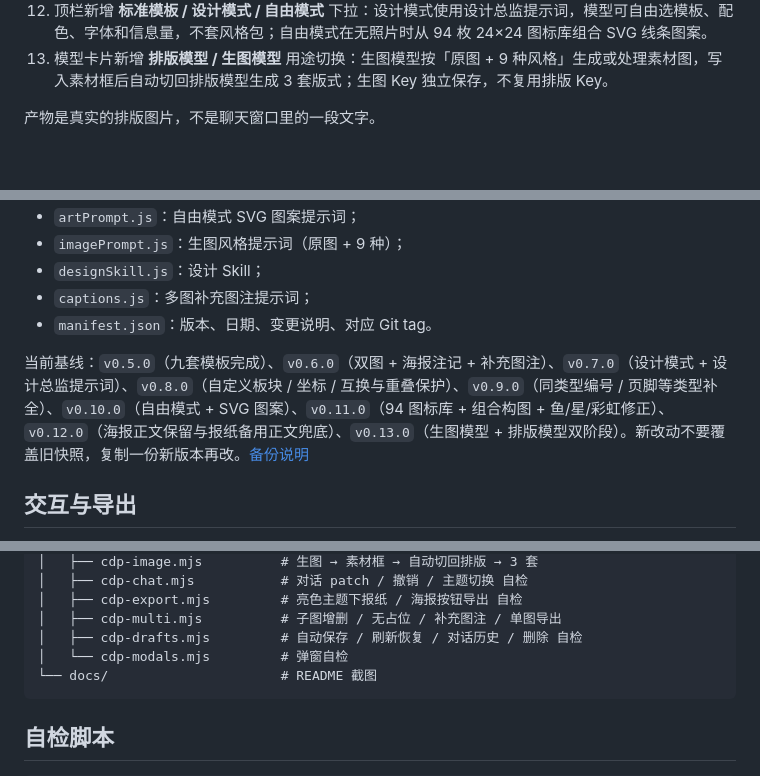
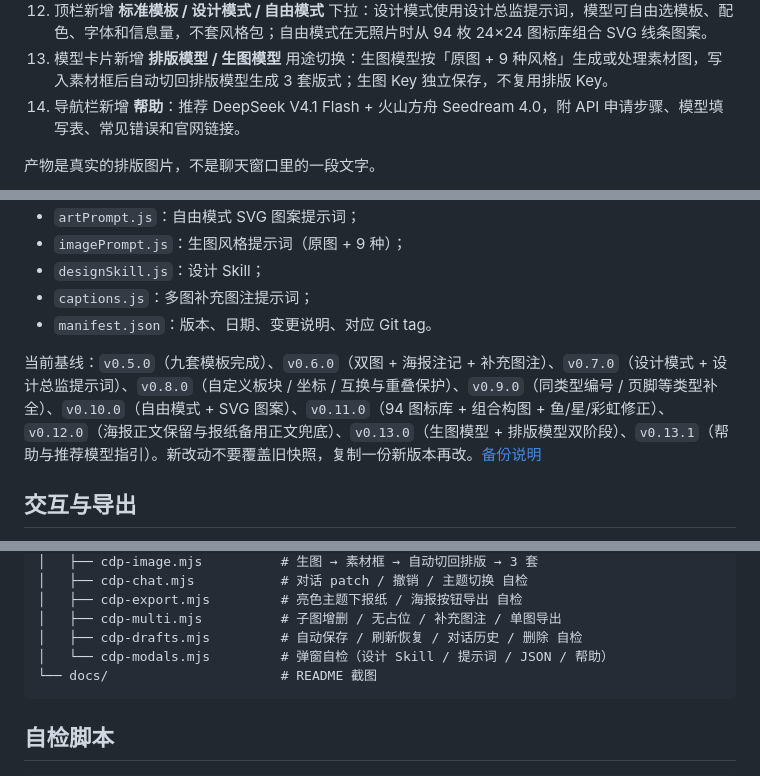
Before and after one commit to Bolun0721/To-design, a Markdown page: README.md, 3 parts joined by grey strips. GitHub-like rendering; blank space fills up the shorter version.

````diff
--- a/README.md
+++ b/README.md
@@ -24,6 +24,7 @@
 11. 导出 2× PNG，或打印 / 存为 A4 PDF（海报为 4:5）；
 12. 顶栏新增 **标准模板 / 设计模式 / 自由模式** 下拉：设计模式使用设计总监提示词，模型可自由选模板、配色、字体和信息量，不套风格包；自由模式在无照片时从 94 枚 24×24 图标库组合 SVG 线条图案。
 13. 模型卡片新增 **排版模型 / 生图模型** 用途切换：生图模型按「原图 + 9 种风格」生成或处理素材图，写入素材框后自动切回排版模型生成 3 套版式；生图 Key 独立保存，不复用排版 Key。
+14. 导航栏新增 **帮助**：推荐 DeepSeek V4.1 Flash + 火山方舟 Seedream 4.0，附 API 申请步骤、模型填写表、常见错误和官网链接。
 
 产物是真实的排版图片，不是聊天窗口里的一段文字。
 
@@ -312,7 +334,7 @@ Base URL：https://ark.cn-beijing.volces.com/api/v3
 - `captions.js`：多图补充图注提示词；
 - `manifest.json`：版本、日期、变更说明、对应 Git tag。
 
-当前基线：`v0.5.0`（九套模板完成）、`v0.6.0`（双图 + 海报注记 + 补充图注）、`v0.7.0`（设计模式 + 设计总监提示词）、`v0.8.0`（自定义板块 / 坐标 / 互换与重叠保护）、`v0.9.0`（同类型编号 / 页脚等类型补全）、`v0.10.0`（自由模式 + SVG 图案）、`v0.11.0`（94 图标库 + 组合构图 + 鱼/星/彩虹修正）、`v0.12.0`（海报正文保留与报纸备用正文兜底）、`v0.13.0`（生图模型 + 排版模型双阶段）。新改动不要覆盖旧快照，复制一份新版本再改。[备份说明](prompts/versions/README.md)
+当前基线：`v0.5.0`（九套模板完成）、`v0.6.0`（双图 + 海报注记 + 补充图注）、`v0.7.0`（设计模式 + 设计总监提示词）、`v0.8.0`（自定义板块 / 坐标 / 互换与重叠保护）、`v0.9.0`（同类型编号 / 页脚等类型补全）、`v0.10.0`（自由模式 + SVG 图案）、`v0.11.0`（94 图标库 + 组合构图 + 鱼/星/彩虹修正）、`v0.12.0`（海报正文保留与报纸备用正文兜底）、`v0.13.0`（生图模型 + 排版模型双阶段）、`v0.13.1`（帮助与推荐模型指引）。新改动不要覆盖旧快照，复制一份新版本再改。[备份说明](prompts/versions/README.md)
 
 ## 交互与导出
 
@@ -483,7 +505,7 @@ server.mjs                      静态服务 + /api/llm /api/image 极薄中继
 │   ├── cdp-export.mjs         # 亮色主题下报纸 / 海报按钮导出 自检
 │   ├── cdp-multi.mjs          # 子图增删 / 无占位 / 补充图注 / 单图导出
 │   ├── cdp-drafts.mjs         # 自动保存 / 刷新恢复 / 对话历史 / 删除 自检
-│   └── cdp-modals.mjs         # 弹窗自检
+│   └── cdp-modals.mjs         # 弹窗自检（设计 Skill / 提示词 / JSON / 帮助）
 └── docs/                      # README 截图
 ```
 
````
Also changed, not shown: other parts of README.md (+24 -2 lines), docs/21-help.png (added), 9 other files.
